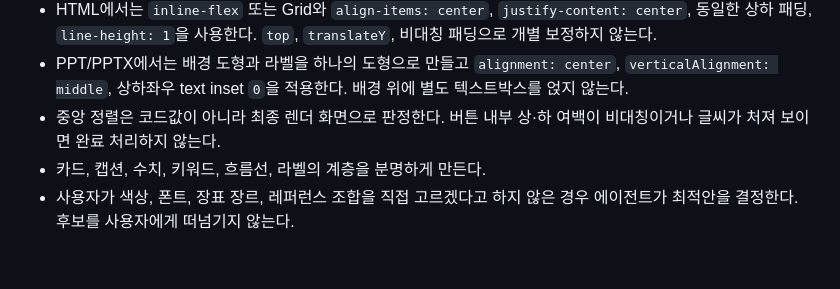
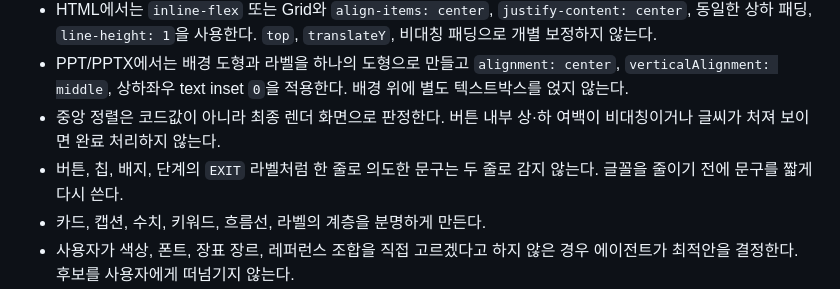
Before and after one commit to doublejun80/opendesign, a Markdown page: AGENTS.md, the part around the change. Drawn GitHub-style; blank space fills up the shorter version.

```diff
--- a/AGENTS.md
+++ b/AGENTS.md
@@ -116,6 +116,7 @@ open-design-catalog/templates-slide.json
 - HTML에서는 `inline-flex` 또는 Grid와 `align-items: center`, `justify-content: center`, 동일한 상하 패딩, `line-height: 1`을 사용한다. `top`, `translateY`, 비대칭 패딩으로 개별 보정하지 않는다.
 - PPT/PPTX에서는 배경 도형과 라벨을 하나의 도형으로 만들고 `alignment: center`, `verticalAlignment: middle`, 상하좌우 text inset `0`을 적용한다. 배경 위에 별도 텍스트박스를 얹지 않는다.
 - 중앙 정렬은 코드값이 아니라 최종 렌더 화면으로 판정한다. 버튼 내부 상·하 여백이 비대칭이거나 글씨가 처져 보이면 완료 처리하지 않는다.
+- 버튼, 칩, 배지, 단계의 `EXIT` 라벨처럼 한 줄로 의도한 문구는 두 줄로 감지 않는다. 글꼴을 줄이기 전에 문구를 짧게 다시 쓴다.
 - 카드, 캡션, 수치, 키워드, 흐름선, 라벨의 계층을 분명하게 만든다.
 - 사용자가 색상, 폰트, 장표 장르, 레퍼런스 조합을 직접 고르겠다고 하지 않은 경우 에이전트가 최적안을 결정한다. 후보를 사용자에게 떠넘기지 않는다.
 - Refero 마스터 레퍼런스가 지정된 경우 다른 시각 방향을 새로 고르지 않는다. 마스터 미감을 유지하는 적용 전략만 내부 비교한다.
```
Also changed, not shown: references/korean-business-qa/modu-qa-rules.md (+2 -0 lines), 1 other file.
